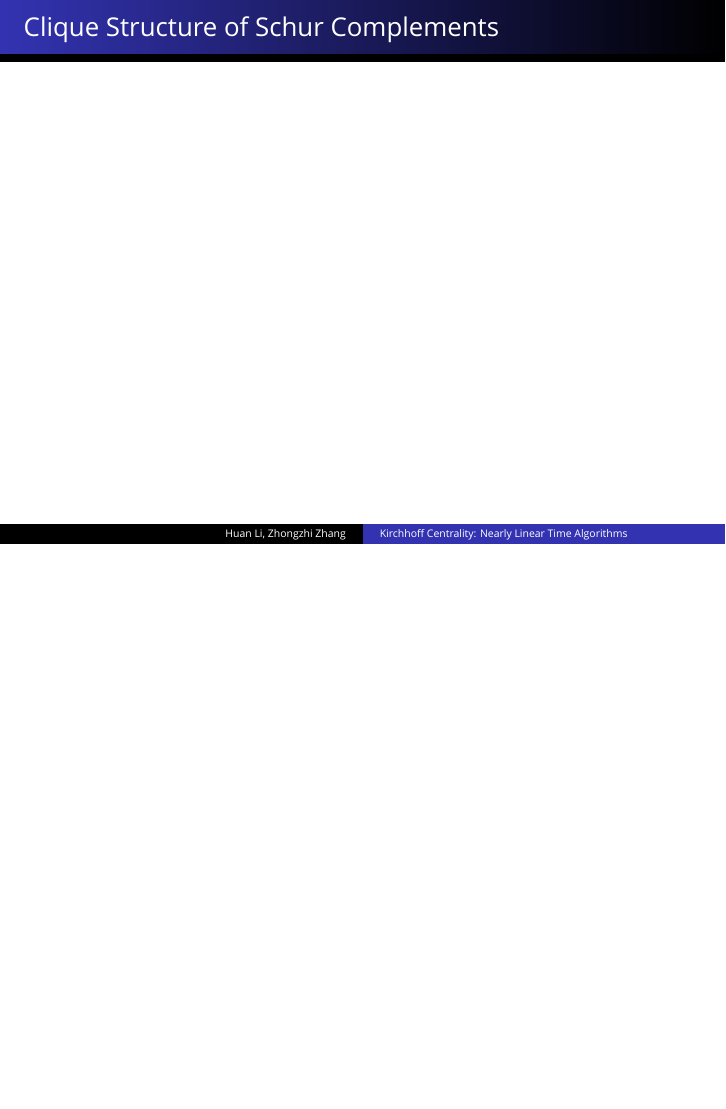
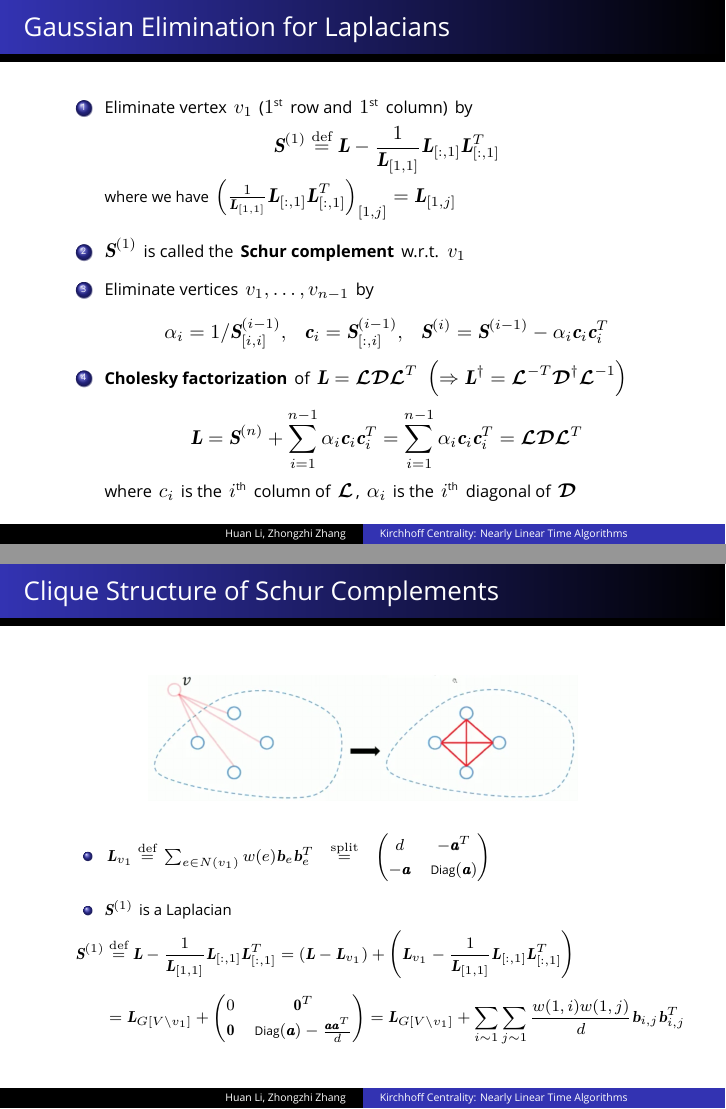
Before and after one commit to HuanSGT/Kirchhoff-slides, LaTeX slides (kirchhoff.tex): page 16 of 40 before the commit and pages 14 and 15 of 40 after it, the two joined at a grey line, the shorter picture padded with empty space. Compiled offline with XeLaTeX; a missing font is replaced by an installed copy or a similar font.

Commit message:
added clique

```diff
--- a/kirchhoff.tex
+++ b/kirchhoff.tex
@@ -30,8 +30,8 @@
 \setbeamertemplate{note page}[plain]
 
 \addtobeamertemplate{frametitle}{\vspace*{-5pt}}{\vspace*{0pt}}
-\setbeamertemplate{section in toc shaded}[default][70]
-\setbeamertemplate{subsection in toc shaded}[default][70]
+\setbeamertemplate{section in toc shaded}[default][60]
+\setbeamertemplate{subsection in toc shaded}[default][60]
 
 \renewcommand*{\thefootnote}{[\arabic{footnote}]}
 
@@ -70,6 +70,7 @@
 \newcommand{\E}{\mbox{{\bf E}}}
 
 \def\defeq{\stackrel{\mathrm{def}}{=}}
+\def\spliteq{\stackrel{\mathrm{split}}{=}}
 \def\setof#1{\left\{#1  \right\}}
 \def\sizeof#1{\left|#1  \right|}
 
@@ -104,6 +105,7 @@
 
 
 \newcommand\Ppsi{\boldsymbol{\mathit{\Psi}}}
+\newcommand\ttau{\boldsymbol{\mathit{\tau}}}
 \newcommand\PPsi{\boldsymbol{\mathit{\Psi}}}
 \newcommand\ppsi{\boldsymbol{\mathit{\psi}}}
 \newcommand\pphi{\boldsymbol{\mathit{\phi}}}
@@ -209,8 +211,9 @@
 
 \newcommand{\sym}[1]{\mathrm{sym} (#1)}
 
+\newcommand{\zero}{\mathbf{0}}
 \newcommand{\one}{\mathbf{1}}
-\newcommand{\diag}{\textsc{diag}}
+\newcommand{\diag}{\textsc{Diag}}
 \newcommand\LLs{\boldsymbol{\mathit{L}_s}}
 
 \newcommand{\zztil}{\boldsymbol{\mathit{\widetilde{\zz}}}}
@@ -758,6 +767,38 @@
 }
 
 \frame{
-	\frametitle{Gaussian Elimination and LU Factorization}
+	\frametitle{Gaussian Elimination for Laplacians}
+	\vspace{7pt}
+	\small
+	\begin{enumerate}
+		\item Eliminate vertex \,\footnotesize$v_1$\,\small\ (\footnotesize$1^{\text{st}}$\,\small\ row and \,\footnotesize$1^{\text{st}}$\,\small\ column)\,\ by
+		\footnotesize \vspace{-7pt}
+		\[
+			\vspace{-7pt}
+			\SS^{(1)} \defeq \LL - \frac{1}{\LL_{[1,1]}} \LL_{[:,1]} \LL_{[:,1]}^T\small
+			%\quad \text{\small called the Schur complement w.r.t. \,\footnotesize$v_1$}
+		\]
+		where we have \,\footnotesize$\kh{\frac{1}{\LL_{[1,1]}} \LL_{[:,1]} \LL_{[:,1]}^T}_{[1,j]} = \LL_{[1,j]}$\,\small
+		\item \footnotesize$\SS^{(1)}$\,\small\ is called the \,\textbf{Schur complement}\,\ w.r.t. \,\footnotesize$v_1$\small
+		\vspace{-5pt}
+		\item Eliminate vertices \,\footnotesize$v_1,\ldots,v_{n-1}$\,\small\ by
+			\footnotesize \vspace{-7pt}
+			\[
+				\vspace{-12pt}
+				\alpha_i = 1 / \SS^{(i-1)}_{[i,i]},\quad\cc_i = \SS^{(i-1)}_{[:,i]},\quad
+				\SS^{(i)} = \SS^{(i-1)} - \alpha_i\cc_i\cc_i^T
+			\]
+			\small
+		\item \textbf{Cholesky factorization} \,of \,\footnotesize$\LL=\matlow\calD\matlow^T$\,\small\
+			\,\footnotesize$\kh{\Rightarrow \LL^\dag=\matlow^{-T}\calD^\dag\matlow^{-1}}$\small
+			\footnotesize \vspace{-8pt}
+			\[
+				\vspace{-8pt}
+				\LL = \SS^{(n)} + \sum\limits_{i=1}^{n-1} \alpha_i \cc_i\cc_i^T =
+				\sum\limits_{i=1}^{n-1} \alpha_i \cc_i\cc_i^T = \matlow\calD\matlow^T
+			\]
+			\small
+			where \,\footnotesize$c_i$\,\small\ is the \,\footnotesize$i^{\text{th}}$\,\small\ column of  \,\footnotesize$\matlow$\,\small,  \,\footnotesize$\alpha_i$\,\small\ is the \,\footnotesize$i^{\text{th}}$\,\small\ diagonal of  \,\footnotesize$\calD$\,\small\
+	\end{enumerate}
 }
 
@@ -767,6 +808,25 @@
 
 \frame{
 	\frametitle{Clique Structure of Schur Complements}
+	\vspace{20pt}
+	\begin{figure}
+		\includegraphics[width=0.7\textwidth]{cliques.png}
+	\end{figure}
+	%\vspace{-8pt}
+	\small
+	\begin{itemize}
+		\item \,\scriptsize$\LL_{v_1} \defeq \,\sum\nolimits_{e\in N(v_1)} w(e)\bb_e\bb_e^T
+			\quad \spliteq\quad \begin{pmatrix} d & -\aa^T \\ -\aa & \diag(\aa) \end{pmatrix}$\,\footnotesize\
+		\item \scriptsize$\SS^{(1)}$\,\footnotesize\ is a Laplacian
+			\scriptsize\vspace{-8pt}
+			\begin{align*}
+				\hspace{-15pt}
+				\SS^{(1)} &\defeq \LL - \frac{1}{\LL_{[1,1]}} \LL_{[:,1]} \LL_{[:,1]}^T
+				= \kh{\LL - \LL_{v_1}} + \kh{\LL_{v_1} - \frac{1}{\LL_{[1,1]}} \LL_{[:,1]} \LL_{[:,1]}^T} \\[3pt]
+				&= \LL_{G[V\setminus v_1]} + \begin{pmatrix} 0 & \zero^T \\ \zero & \diag(\aa) - \frac{\aa\aa^T}{d} \end{pmatrix}
+				= \LL_{G[V\setminus v_1]} + \sum\limits_{i\sim 1}\sum\limits_{j\sim 1} \frac{w(1,i)w(1,j)}{d}\bb_{i,j}\bb_{i,j}^T
+			\end{align*}
+	\end{itemize}
 }
 
 \frame{
```
Also changed, not shown: figs/clique.png (added), figs/cliques.png (added), kirchhoff.tex (66 more changed lines).
